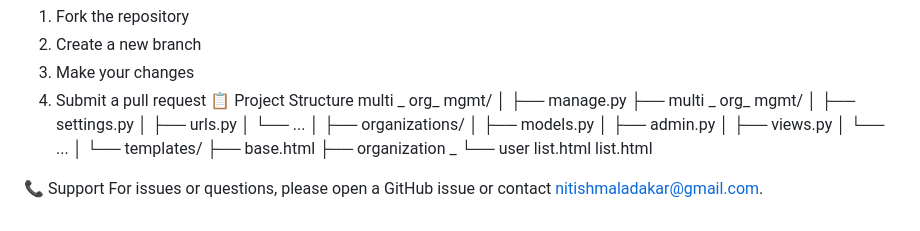
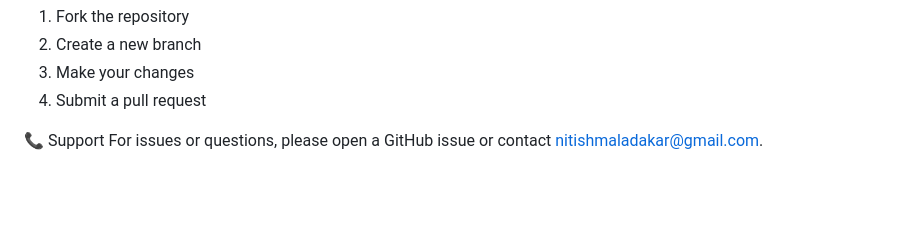
Before and after one commit to Nitishgithub2005/Multi-Organization-Management-System, a Markdown page: README.md, the part around the change printed below. Rendered like a GitHub page; blank space fills up the shorter version.

```diff
--- a/README.md
+++ b/README.md
@@ -214,34 +239,6 @@ python manage.py check --deploy
 2. Create a new branch
 3. Make your changes
 4. Submit a pull request
-📋 Project Structure
-multi
-_
-org_
-mgmt/
-│
-├── manage.py
-├── multi
-_
- org_
-mgmt/
-│ ├── settings.py
-│ ├── urls.py
-│ └── ...
-│
-├── organizations/
-│ ├── models.py
-│ ├── admin.py
-│ ├── views.py
-│ └── ...
-│
-└── templates/
-├── base.html
-├── organization
-_
-└── user
-list.html
-list.html
 
 📞 Support
 For issues or questions, please open a GitHub issue or contact nitishmaladakar@gmail.com.
```
Also changed, not shown: other parts of README.md (+45 -20 lines).
